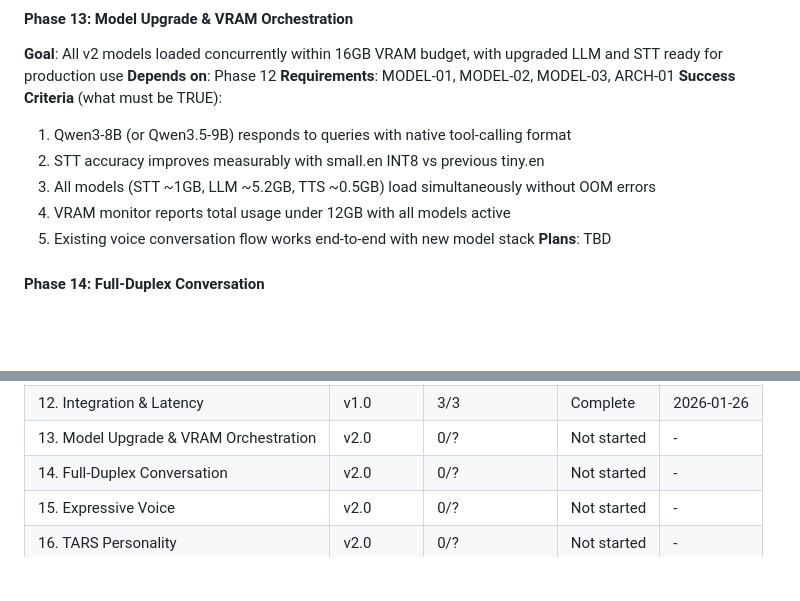
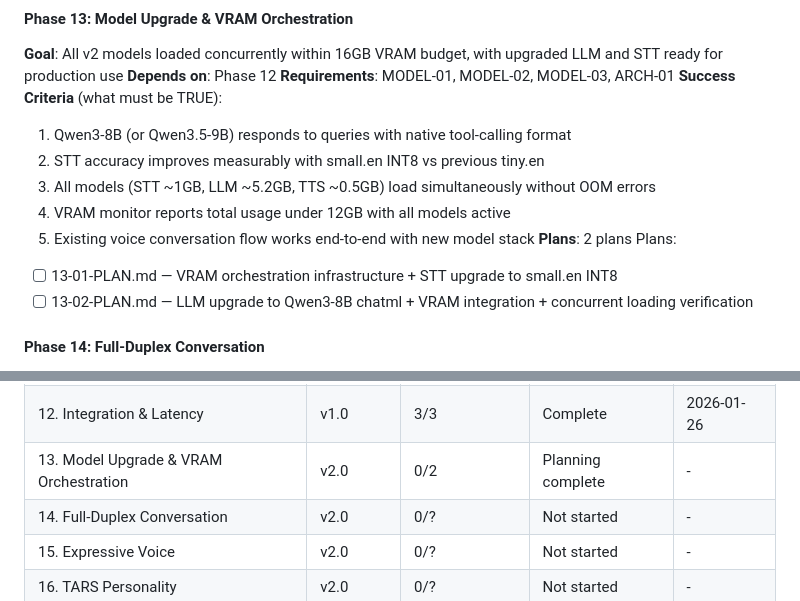
Before and after one commit to alucard1311/ergos-mvp, a Markdown page: .planning/ROADMAP.md, 2 parts joined by grey strips. Drawn GitHub-style; blank space fills up the shorter version.

Commit message:
docs(13): create phase plan — model upgrade and VRAM orchestration

```diff
--- a/.planning/ROADMAP.md
+++ b/.planning/ROADMAP.md
@@ -154,7 +154,10 @@
   3. All models (STT ~1GB, LLM ~5.2GB, TTS ~0.5GB) load simultaneously without OOM errors
   4. VRAM monitor reports total usage under 12GB with all models active
   5. Existing voice conversation flow works end-to-end with new model stack
-**Plans**: TBD
+**Plans**: 2 plans
+Plans:
+- [ ] 13-01-PLAN.md — VRAM orchestration infrastructure + STT upgrade to small.en INT8
+- [ ] 13-02-PLAN.md — LLM upgrade to Qwen3-8B chatml + VRAM integration + concurrent loading verification
 
 #### Phase 14: Full-Duplex Conversation
 **Goal**: Users can talk and interrupt naturally — zero awkward silences, sub-300ms response, barge-in within 200ms
@@ -239,7 +242,7 @@ Phases execute in numeric order: 13 → 14 → 15 → 16 → 17 → 18 → 19
 | 10. Flutter Client UI | v1.0 | 2/2 | Complete | 2026-01-26 |
 | 11. Flutter Client Platform | v1.0 | 1/1 | Complete | 2026-01-26 |
 | 12. Integration & Latency | v1.0 | 3/3 | Complete | 2026-01-26 |
-| 13. Model Upgrade & VRAM Orchestration | v2.0 | 0/? | Not started | - |
+| 13. Model Upgrade & VRAM Orchestration | v2.0 | 0/2 | Planning complete | - |
 | 14. Full-Duplex Conversation | v2.0 | 0/? | Not started | - |
 | 15. Expressive Voice | v2.0 | 0/? | Not started | - |
 | 16. TARS Personality | v2.0 | 0/? | Not started | - |
```
Also changed, not shown: 2 other files.
